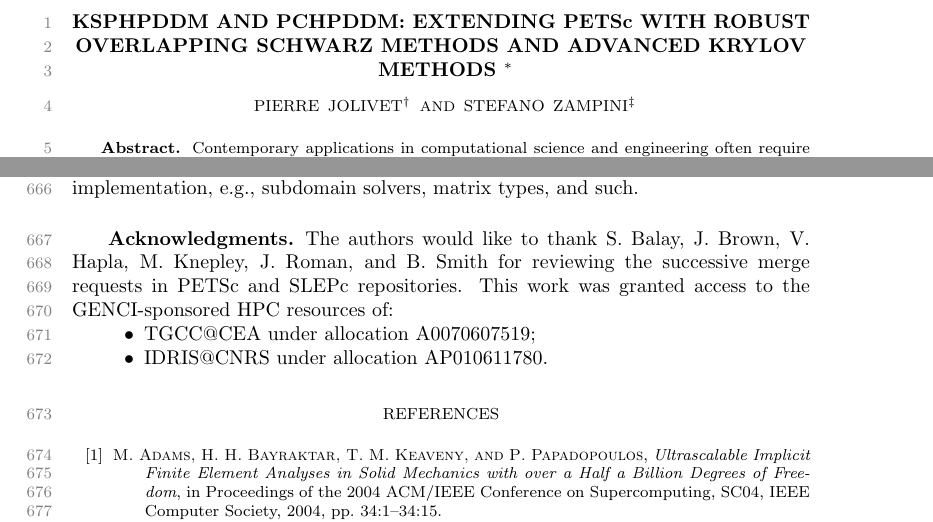
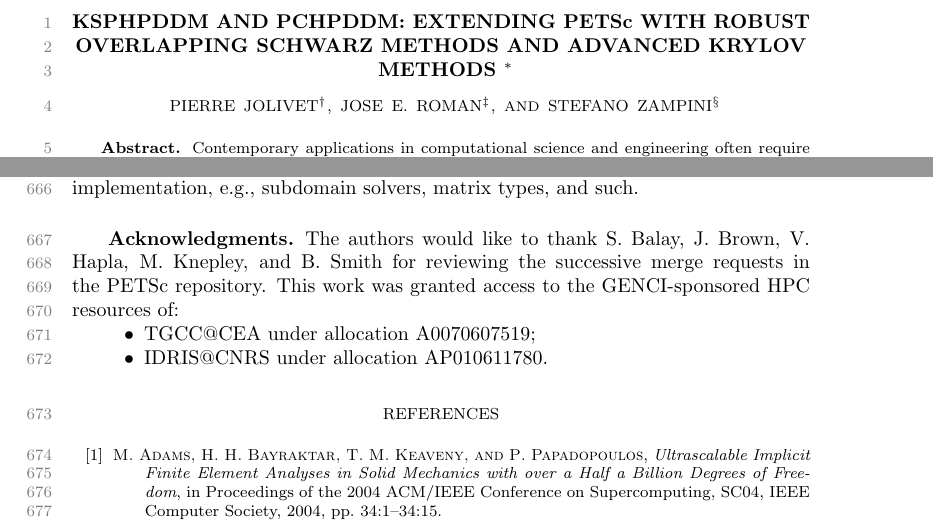
Before and after one commit to prj-/jolivet2020petsc, a LaTeX paper (article.tex, which reads shared.tex): two parts of pages 1 and 22 of 25, joined at a grey line, cut so that both start at the same text. Compiled offline with pdfLaTeX.

Commit message:
Add myself as a co-author

```diff
--- a/article.tex
+++ b/article.tex
@@ -12,7 +12,7 @@
 \ifpdf
 \hypersetup{
   pdftitle={KSPHPDDM and PCHPDDM: Extending PETSc with Robust Overlapping Schwarz Preconditioners and Advanced Krylov Methods},
-  pdfauthor={P. Jolivet and S. Zampini}
+  pdfauthor={P. Jolivet, J. E. Roman, and S. Zampini}
 }
 \fi
 
@@ -2066,9 +2066,9 @@ subdomain solvers, matrix types, and such.
 
 
 \section*{Acknowledgments}
-The authors would like to thank S. Balay, J. Brown, V. Hapla, M. Knepley, J.
-Roman, and B. Smith for reviewing the successive merge requests in PETSc and
-SLEPc repositories. This work was granted access to the GENCI-sponsored HPC resources of:
+The authors would like to thank S. Balay, J. Brown, V. Hapla, M. Knepley,
+and B. Smith for reviewing the successive merge requests in the PETSc
+repository. This work was granted access to the GENCI-sponsored HPC resources of:
 \begin{itemize}
     \item TGCC@CEA under allocation A0070607519;
     \item IDRIS@CNRS under allocation AP010611780.
--- a/shared.tex
+++ b/shared.tex
@@ -26,7 +26,7 @@
 \newsiamthm{claim}{Claim}
 
 % Sets running headers as well as PDF title and authors
-\headers{KSPHPDDM and PCHPDDM}{P. Jolivet and S. Zampini}
+\headers{KSPHPDDM and PCHPDDM}{P. Jolivet, J. E. Roman, and S. Zampini}
 
 % Title. If the supplement option is on, then "Supplementary Material"
 % is automatically inserted before the title.
@@ -39,6 +39,8 @@
 % Authors: full names plus addresses.
 \author{Pierre Jolivet\thanks{CNRS, IRIT--ENSEEIHT, Toulouse, France
   (\email{pierre.jolivet@enseeiht.fr}).}
+\and Jose E. Roman\thanks{Universitat Polit\`ecnica de Val\`encia, Val\`encia, Spain
+  (\email{jroman@dsic.upv.es}).}
 \and Stefano Zampini\thanks{King Abdullah University of Science and Technology, Thuwal, Saudi Arabia
   (\email{stefano.zampini@kaust.edu.sa}).}}
 
```
